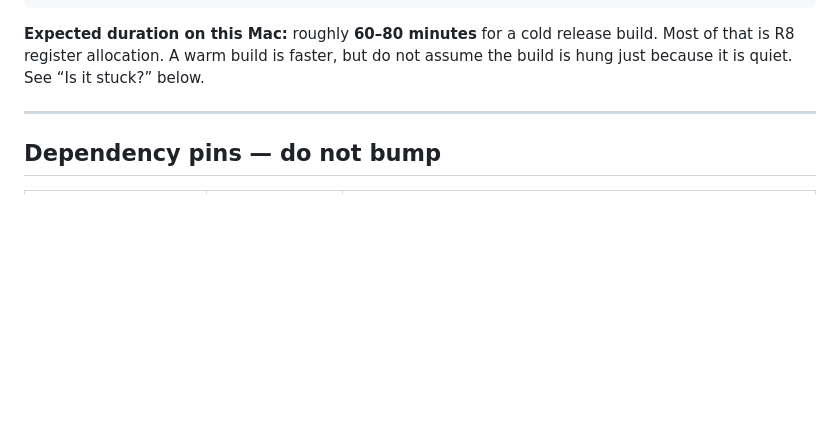
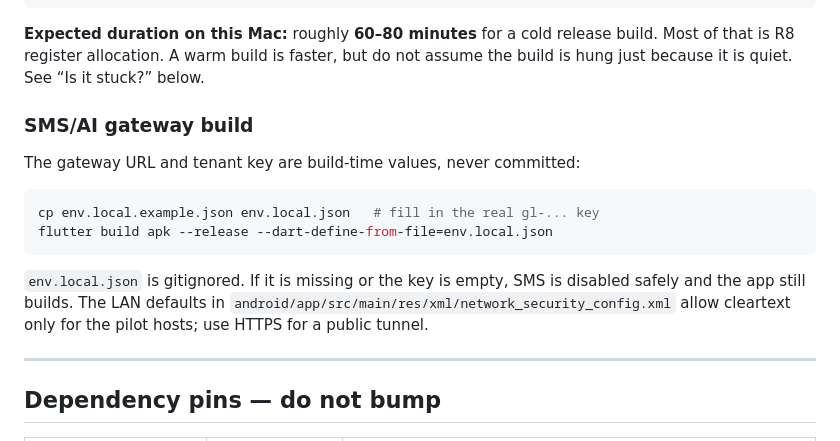
Before and after one commit to titokachima91/gasLink, a Markdown page: BUILD.md, the part around the change. Rendered like a GitHub page; blank space fills up the shorter version.

Commit message:
docs: document gateway build configuration

````diff
--- a/BUILD.md
+++ b/BUILD.md
@@ -42,6 +42,20 @@ build/app/outputs/flutter-apk/app-release.apk
 **Expected duration on this Mac:** roughly **60–80 minutes** for a cold release
 build. Most of that is R8 register allocation. A warm build is faster, but do
 not assume the build is hung just because it is quiet. See “Is it stuck?” below.
+
+### SMS/AI gateway build
+
+The gateway URL and tenant key are build-time values, never committed:
+
+```bash
+cp env.local.example.json env.local.json   # fill in the real gl-... key
+flutter build apk --release --dart-define-from-file=env.local.json
+```
+
+`env.local.json` is gitignored. If it is missing or the key is empty, SMS is
+disabled safely and the app still builds. The LAN defaults in
+`android/app/src/main/res/xml/network_security_config.xml` allow cleartext only
+for the pilot hosts; use HTTPS for a public tunnel.
 
 ---
 
````
